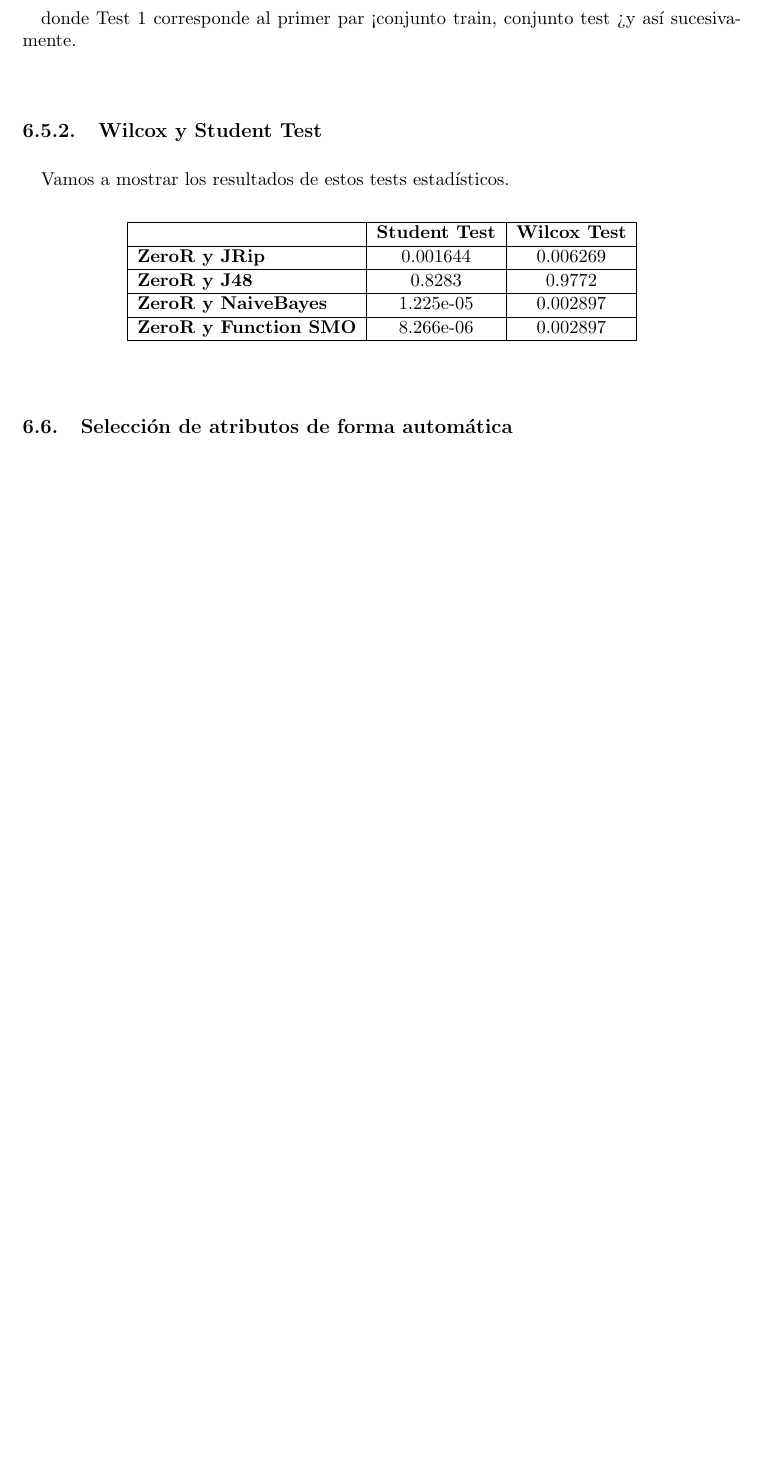
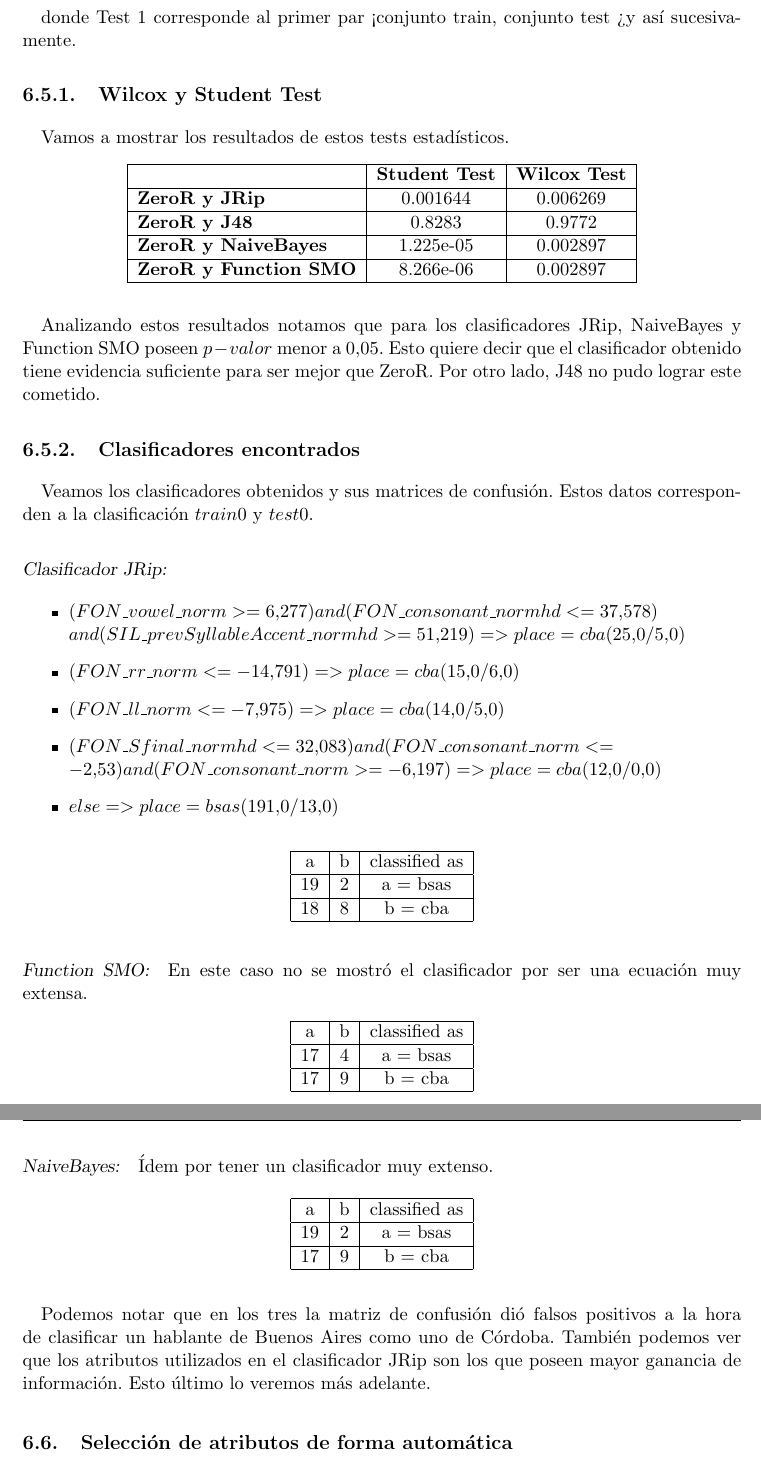
Before and after one commit to Gaturron/record-test2, a LaTeX thesis (informe/template_tesis/tesis.tex): part of page 39 of 51 before the commit and two parts of pages 39 and 40 of 53 after it, the two joined at a grey line, cut so that both start at the same text, the shorter picture padded with empty space. Compiled offline with pdfLaTeX.

Commit message:
mas informe

```diff
--- a/informe/template_tesis/tesis.tex
+++ b/informe/template_tesis/tesis.tex
@@ -803,6 +793,65 @@ Vamos a mostrar los resultados de estos tests estadísticos.
 \textbf{ZeroR y Function SMO}  & 8.266e-06 & 0.002897 \\ \hline
 \end{tabular}
 \end{table}
+
+Analizando estos resultados notamos que para los clasificadores JRip, NaiveBayes y Function SMO poseen $p-valor$ menor a 0,05. Esto quiere decir que el clasificador obtenido tiene evidencia suficiente para ser mejor que ZeroR. Por otro lado, J48 no pudo lograr este cometido.
+
+\subsection{Clasificadores encontrados}
+
+Veamos los clasificadores obtenidos y sus matrices de confusión. Estos datos corresponden a la clasificación $train 0$ y $test 0$.
+
+\paragraph*{Clasificador JRip:}
+
+\begin{flushleft}
+\begin{itemize}
+\item $(FON\_vowel\_norm >= 6.277) and (FON\_consonant\_normhd <= 37.578) $
+$and (SIL\_prevSyllableAccent\_normhd >= 51.219) => place=cba (25.0/5.0)$ \\
+\item $(FON\_rr\_norm <= -14.791) => place=cba (15.0/6.0)$\\
+\item $(FON\_ll\_norm <= -7.975) => place=cba (14.0/5.0)$\\
+\item $(FON\_Sfinal\_normhd <= 32.083) and (FON\_consonant\_norm <= -2.53) and (FON\_consonant\_norm >= -6.197) => place=cba (12.0/0.0)$\\
+\item $ else => place=bsas (191.0/13.0)$
+\end{itemize}
+\end{flushleft}
+
+\begin{table}[H]
+\centering
+\begin{tabular}{|c|c|c|c|c|c|c|}
+\hline
+  a &  b &  classified as \\ \hline
+ 19 &  2 &  a = bsas \\ \hline
+ 18 &  8 &  b = cba \\ \hline
+\end{tabular}
+\end{table}
+
+\paragraph*{Function SMO:}
+
+En este caso no se mostró el clasificador por ser una ecuación muy extensa.
+
+\begin{table}[H]
+\centering
+\begin{tabular}{|c|c|c|c|c|c|c|}
+\hline
+  a & b &  classified as \\ \hline
+ 17 & 4 &  a = bsas \\ \hline
+ 17 & 9 &  b = cba \\ \hline
+\end{tabular}
+\end{table}
+
+\paragraph*{NaiveBayes:}
+
+Ídem por tener un clasificador muy extenso.
+
+\begin{table}[H]
+\centering
+\begin{tabular}{|c|c|c|c|c|c|c|}
+\hline
+  a & b & classified as \\ \hline
+ 19 & 2 &  a = bsas \\ \hline
+ 17 & 9 &  b = cba \\ \hline
+\end{tabular}
+\end{table}
+
+Podemos notar que en los tres la matriz de confusión dió falsos positivos a la hora de clasificar un hablante de Buenos Aires como uno de Córdoba. También podemos ver que los atributos utilizados en el clasificador JRip son los que poseen mayor ganancia de información. Esto último lo veremos más adelante.
 
 \section{Selección de atributos de forma automática}
 
```
Also changed, not shown: informe/template_tesis/tesis.pdf, informe/template_tesis/tesis.tex (64 more changed lines), 4 other files.
